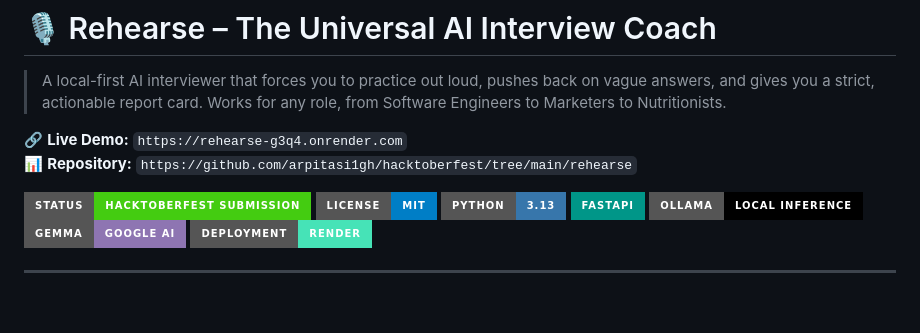
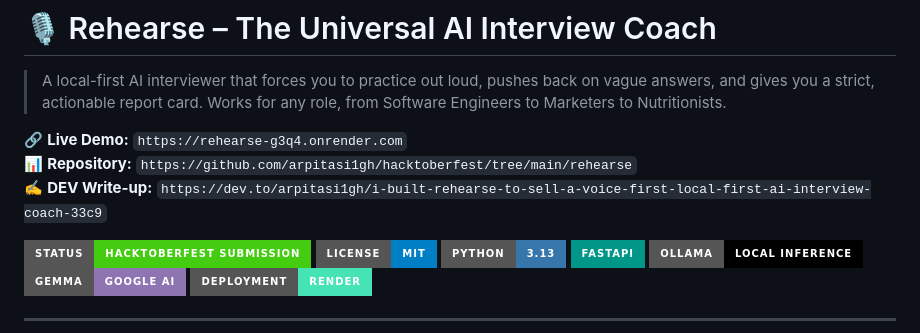
Before and after one commit to arpitasi1gh/hacktoberfest, a Markdown page: rehearse/README.md, the part around one of its changes. Rendered like a GitHub page; badges without logos; blank space fills up the shorter version.

Commit message:
Enhance README with demo images and write-up link
Added demo images and a DEV write-up link to the README.

```diff
--- a/rehearse/README.md
+++ b/rehearse/README.md
@@ -4,6 +4,7 @@
 
 🔗 **Live Demo:** `https://rehearse-g3q4.onrender.com`
 📊 **Repository:** `https://github.com/arpitasi1gh/hacktoberfest/tree/main/rehearse`
+✍️ **DEV Write-up:** `https://dev.to/arpitasi1gh/i-built-rehearse-to-sell-a-voice-first-local-first-ai-interview-coach-33c9`
 
 ![Status](https://img.shields.io/badge/Status-Hacktoberfest_Submission-brightgreen?style=for-the-badge)
 ![License](https://img.shields.io/badge/License-MIT-blue?style=for-the-badge)
```
Also changed, not shown: other parts of rehearse/README.md (+23 -0 lines).
